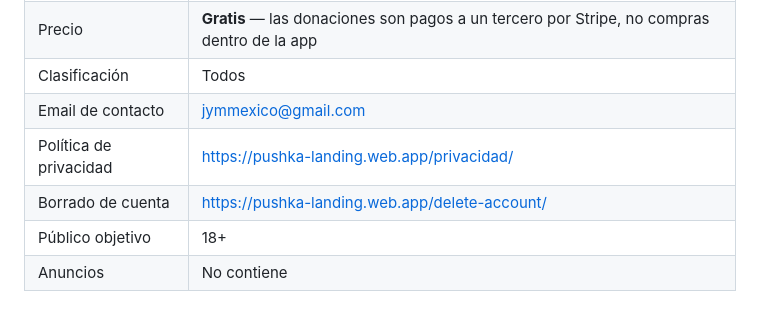
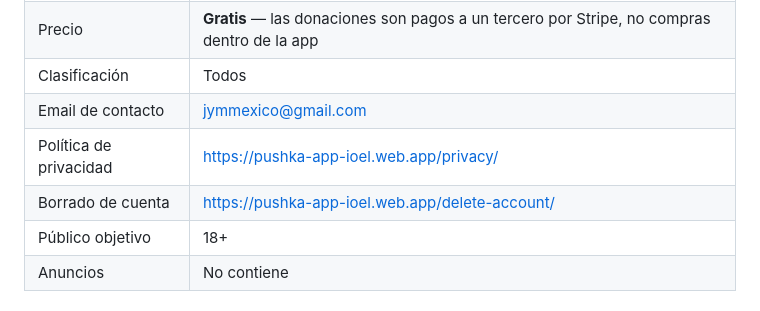
Before and after one commit to ioelkatz/pushka-app, a Markdown page: docs/play-store-listing.md, the part around the change. GitHub-like rendering.

Commit message:
docs(play): corregir las URLs de privacidad y borrado de cuenta
Las que estaban documentadas (pushka-landing.web.app/privacidad/ y
/delete-account/) daban 404: el landing solo tiene index.html e
instalar/. Las paginas legales viven en el target assetlinks, servidas
desde pushka-app-ioel.web.app, y la carpeta se llama privacy en ingles,
no privacidad.

Verificadas con curl: 200 y contenido real, no un fallback de SPA.

Co-Authored-By: Claude Opus 5 <noreply@anthropic.com>

```diff
--- a/docs/play-store-listing.md
+++ b/docs/play-store-listing.md
@@ -138,8 +138,8 @@ pantalla de Stripe y queda de su lado.
 | Precio | **Gratis** — las donaciones son pagos a un tercero por Stripe, no compras dentro de la app |
 | Clasificación | Todos |
 | Email de contacto | jymmexico@gmail.com |
-| Política de privacidad | https://pushka-landing.web.app/privacidad/ |
-| Borrado de cuenta | https://pushka-landing.web.app/delete-account/ |
+| Política de privacidad | https://pushka-app-ioel.web.app/privacy/ |
+| Borrado de cuenta | https://pushka-app-ioel.web.app/delete-account/ |
 | Público objetivo | 18+ |
 | Anuncios | No contiene |
 
```
